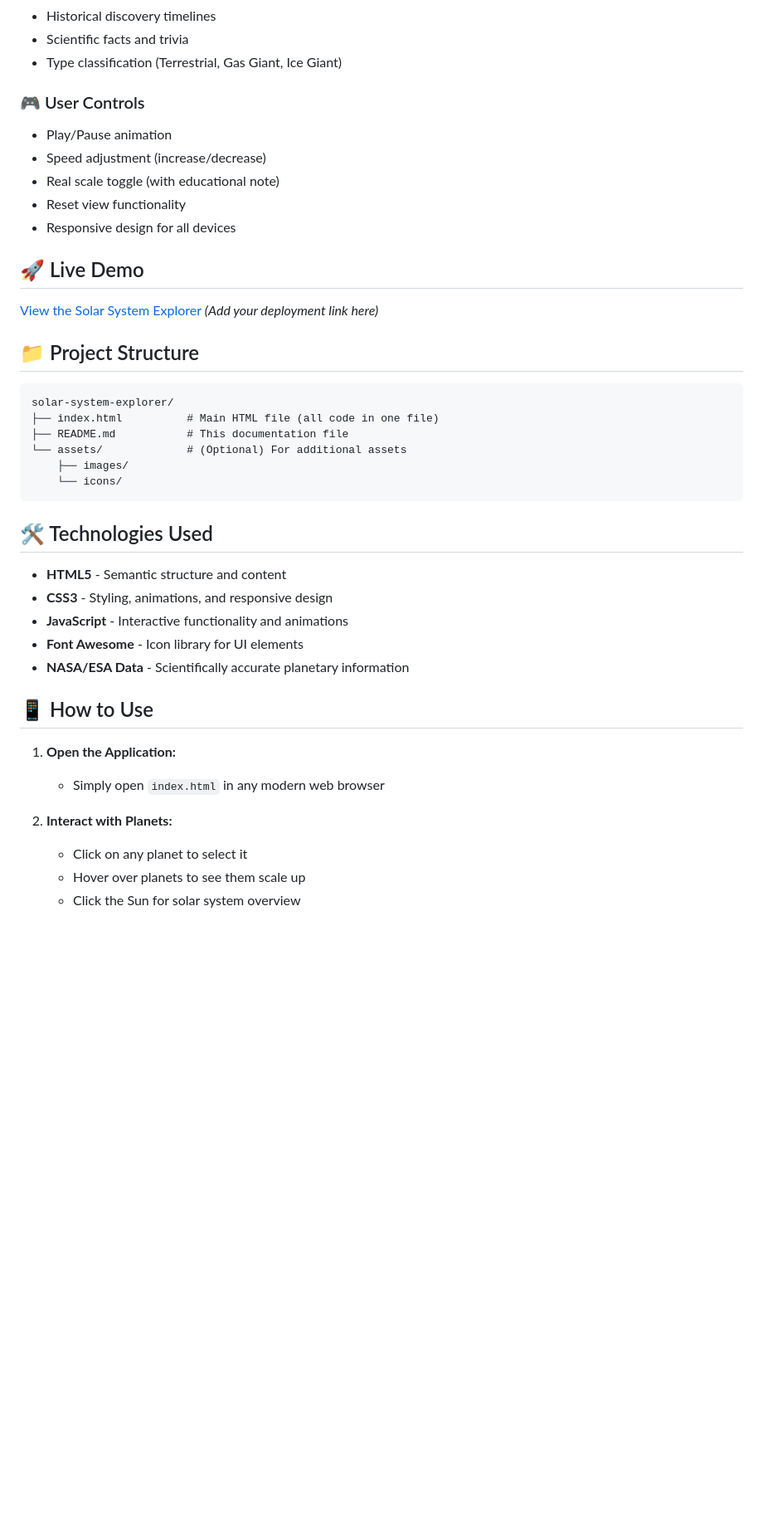
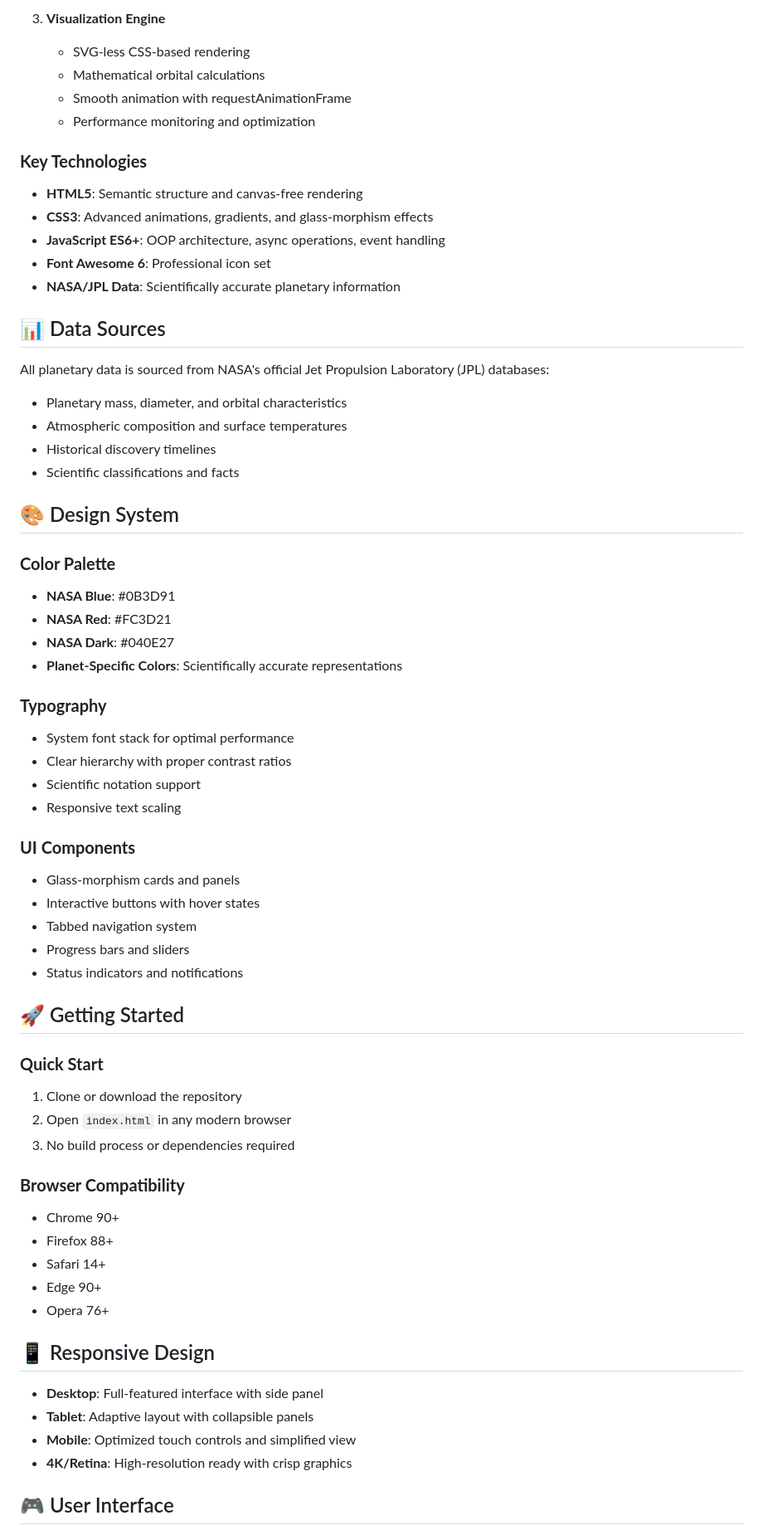
Before and after one commit to shubham-kumar001/Solar-system-fact-1, a Markdown page: README.md, the part around one of its changes. Shown at 83% size. Drawn GitHub-style; blank space fills up the shorter version.

````diff
--- a/README.md
+++ b/README.md
@@ -33,44 +67,65 @@ Each planet includes:
+3. **Visualization Engine**
+   - SVG-less CSS-based rendering
+   - Mathematical orbital calculations
+   - Smooth animation with requestAnimationFrame
+   - Performance monitoring and optimization
+
+### **Key Technologies**
+- **HTML5**: Semantic structure and canvas-free rendering
+- **CSS3**: Advanced animations, gradients, and glass-morphism effects
+- **JavaScript ES6+**: OOP architecture, async operations, event handling
+- **Font Awesome 6**: Professional icon set
+- **NASA/JPL Data**: Scientifically accurate planetary information
+
+## 📊 Data Sources
+
+All planetary data is sourced from NASA's official Jet Propulsion Laboratory (JPL) databases:
+- Planetary mass, diameter, and orbital characteristics
+- Atmospheric composition and surface temperatures
 - Historical discovery timelines
-- Scientific facts and trivia
-- Type classification (Terrestrial, Gas Giant, Ice Giant)
+- Scientific classifications and facts
 
-### 🎮 User Controls
-- Play/Pause animation
-- Speed adjustment (increase/decrease)
-- Real scale toggle (with educational note)
-- Reset view functionality
-- Responsive design for all devices
+## 🎨 Design System
 
-## 🚀 Live Demo
+### **Color Palette**
+- **NASA Blue**: #0B3D91
+- **NASA Red**: #FC3D21
+- **NASA Dark**: #040E27
+- **Planet-Specific Colors**: Scientifically accurate representations
 
-[View the Solar System Explorer](https://your-deployment-link.com) *(Add your deployment link here)*
+### **Typography**
+- System font stack for optimal performance
+- Clear hierarchy with proper contrast ratios
+- Scientific notation support
+- Responsive text scaling
 
-## 📁 Project Structure
+### **UI Components**
+- Glass-morphism cards and panels
+- Interactive buttons with hover states
+- Tabbed navigation system
+- Progress bars and sliders
+- Status indicators and notifications
 
-```
-solar-system-explorer/
-├── index.html          # Main HTML file (all code in one file)
-├── README.md           # This documentation file
-└── assets/             # (Optional) For additional assets
-    ├── images/
-    └── icons/
-```
+## 🚀 Getting Started
 
-## 🛠️ Technologies Used
+### **Quick Start**
+1. Clone or download the repository
+2. Open `index.html` in any modern browser
+3. No build process or dependencies required
 
-- **HTML5** - Semantic structure and content
-- **CSS3** - Styling, animations, and responsive design
-- **JavaScript** - Interactive functionality and animations
-- **Font Awesome** - Icon library for UI elements
-- **NASA/ESA Data** - Scientifically accurate planetary information
+### **Browser Compatibility**
+- Chrome 90+
+- Firefox 88+
+- Safari 14+
+- Edge 90+
+- Opera 76+
 
-## 📱 How to Use
+## 📱 Responsive Design
 
-1. **Open the Application:**
-   - Simply open `index.html` in any modern web browser
+- **Desktop**: Full-featured interface with side panel
+- **Tablet**: Adaptive layout with collapsible panels
+- **Mobile**: Optimized touch controls and simplified view
+- **4K/Retina**: High-resolution ready with crisp graphics
 
-2. **Interact with Planets:**
-   - Click on any planet to select it
-   - Hover over planets to see them scale up
-   - Click the Sun for solar system overview
+## 🎮 User Interface
 
````
Also changed, not shown: other parts of README.md (+144 -151 lines).
